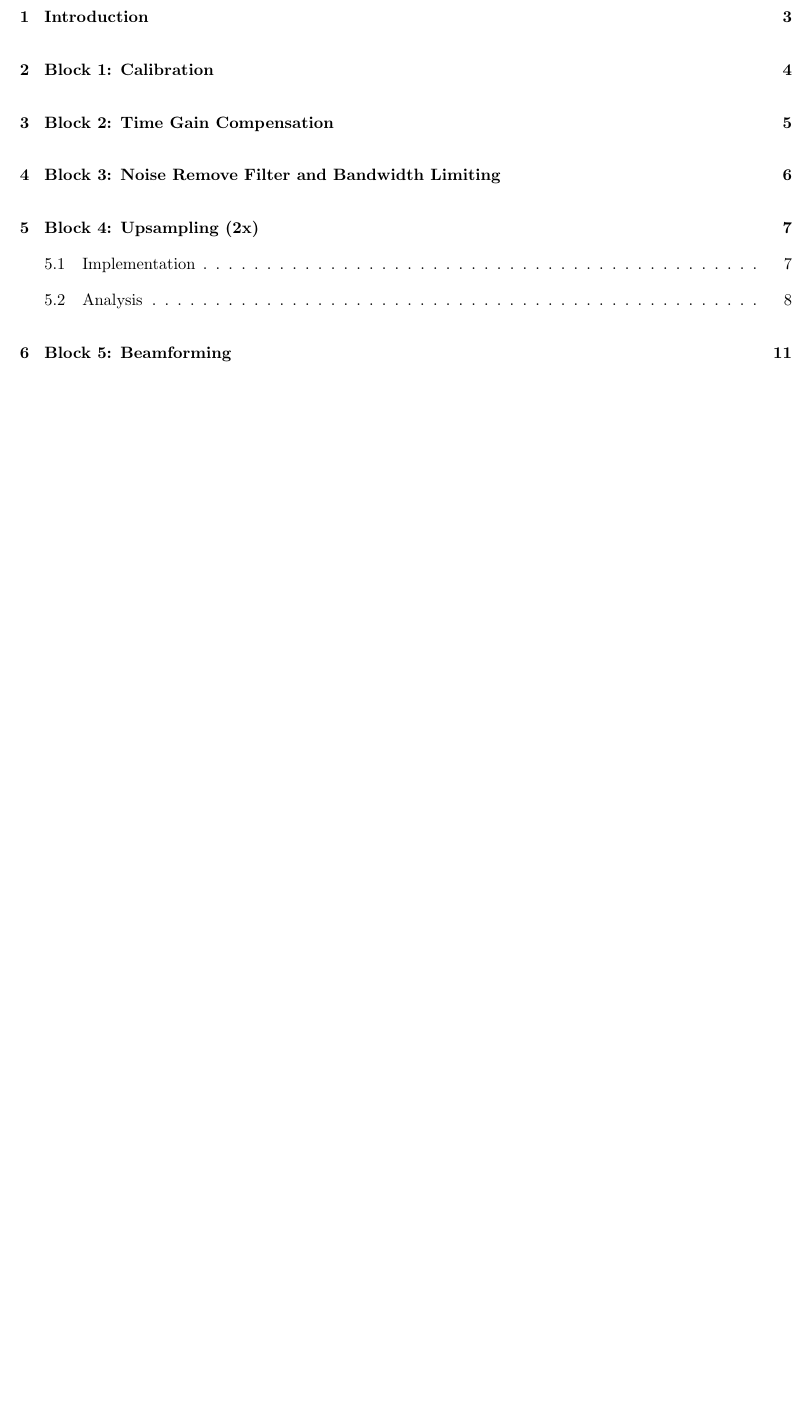
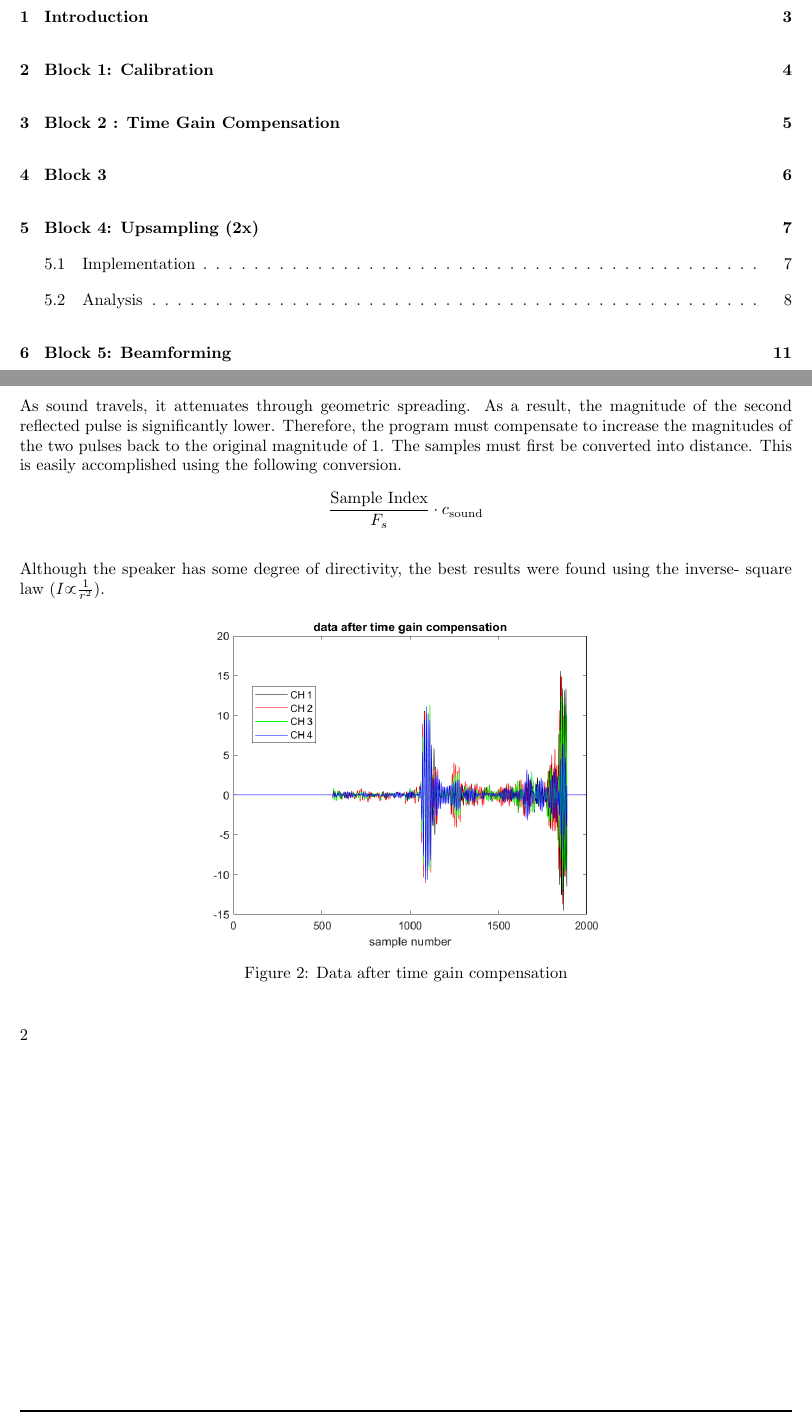
Before and after one commit to dbcometto/cpx3, a LaTeX paper (report/main.tex, which reads report/02-block2.tex, report/03-block3.tex): part of page 2 of 16 before the commit and two parts of pages 2 and 7 of 16 after it, the two joined at a grey line, cut so that both start at the same text, the shorter picture padded with empty space. Compiled offline with pdfLaTeX.

Commit message:
updated report

```diff
--- a/report/02-block2.tex
+++ b/report/02-block2.tex
@@ -1,3 +1,20 @@
 % !TEX root =./main.tex
+\section{Block 2 : Time Gain Compensation}
 
-\section{Block 2: Time Gain Compensation}
+As sound travels, it attenuates through geometric spreading.  As a result, the magnitude of the second reflected pulse is significantly lower. Therefore, the program must compensate to increase the magnitudes of the two pulses back to the original magnitude of 1.
+    The samples must first be converted into distance. This is easily accomplished using the following conversion.
+    \begin{align*}
+     \frac{\text{Sample Index}}{F_s} \cdot c_{\text{sound}}
+    \end{align*}
+
+
+    Although the speaker has some degree of directivity, the best results were found using the inverse- square law $(I \propto  \frac{1} {r^2} )$.
+
+    \begin{figure}[H]
+        \centering
+        \includegraphics[width=0.5\linewidth]{figures/time_gain_1.png}
+        \caption{Data after time gain compensation}
+        \label{fig:time_gain1}
+    \end{figure}
+
+    \ref{fig:time_gain1}
--- a/report/03-block3.tex
+++ b/report/03-block3.tex
@@ -1,3 +1,3 @@
 % !TEX root =./main.tex
 
-\section{Block 3: Noise Remove Filter and Bandwidth Limiting}
+\section{Block 3}
```
Also changed, not shown: report/figures/time_gain_1.png (added), report/main.pdf, 10 other files.
